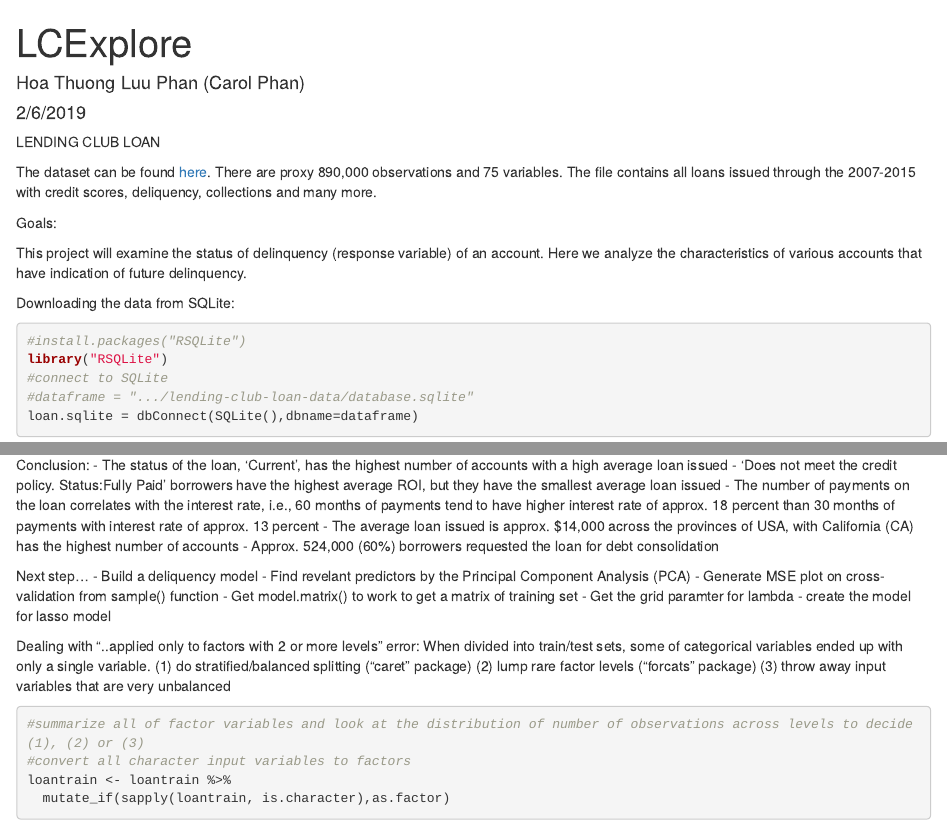
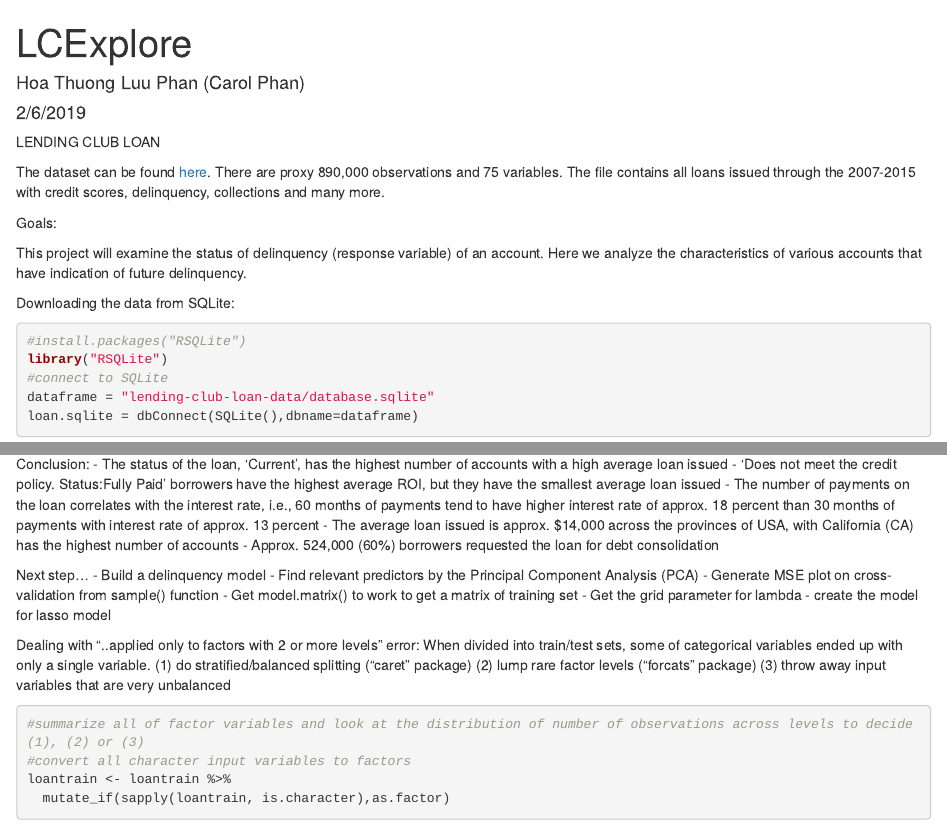
Before and after one commit to phanth/stats4w, an R Markdown document (LCExplore.Rmd): the page in a window 1100 px wide, from its top, and a second part further down, joined at a grey line. Rendered offline with R 4.5, knitr and Pandoc, with nearby package versions; some code elsewhere in the file could not run offline.

Commit message:
BMB comments

````diff
--- a/LCExplore.Rmd
+++ b/LCExplore.Rmd
@@ -6,7 +6,7 @@
 ---
 LENDING CLUB LOAN
 
-The dataset can be found [here](https://www.kaggle.com/wendykan/lending-club-loan-data/home). There are proxy 890,000 observations and 75 variables. The file contains all loans issued through the 2007-2015 with credit scores, deliquency, collections and many more.
+The dataset can be found [here](https://www.kaggle.com/wendykan/lending-club-loan-data/home). There are proxy 890,000 observations and 75 variables. The file contains all loans issued through the 2007-2015 with credit scores, delinquency, collections and many more.
 
 Goals:
 
@@ -18,7 +18,7 @@
 #install.packages("RSQLite")
 library("RSQLite")
 #connect to SQLite
-#dataframe = ".../lending-club-loan-data/database.sqlite"
+dataframe = "lending-club-loan-data/database.sqlite"
 loan.sqlite = dbConnect(SQLite(),dbname=dataframe)
 ```
 
@@ -141,11 +143,11 @@
 
 
 Next step...
-- Build a deliquency model
-- Find revelant predictors by the Principal Component Analysis (PCA)
+- Build a delinquency model
+- Find relevant predictors by the Principal Component Analysis (PCA)
 - Generate MSE plot on cross-validation from sample() function
 - Get model.matrix() to work to get a matrix of training set
-          - Get the grid paramter for lambda
+          - Get the grid parameter for lambda
           - create the model for lasso model
 
 
````
Also changed, not shown: LC.Rmd (+7 -1 lines), LCExplore.Rmd (4 more changed lines).
